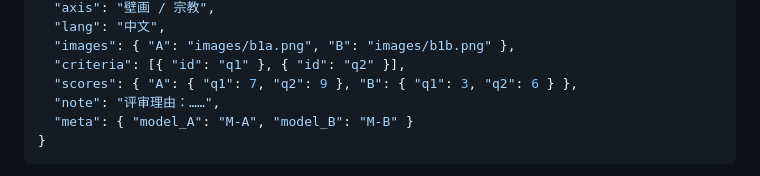
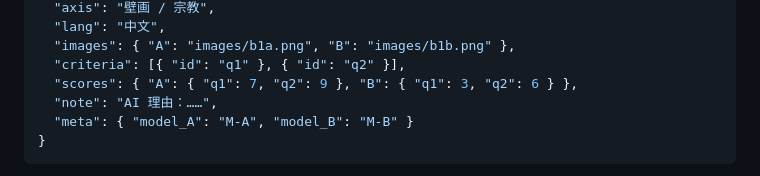
Before and after one commit to thesoonnight/culture-verify, a Markdown page: README.md, the part around the change. Drawn GitHub-style.

Commit message:
Polish README wording for AI rationale

````diff
--- a/README.md
+++ b/README.md
@@ -129,7 +129,7 @@ python server.py import ... --overwrite   # 覆盖同名数据集（会清掉它
   "images": { "A": "images/b1a.png", "B": "images/b1b.png" },
   "criteria": [{ "id": "q1" }, { "id": "q2" }],
   "scores": { "A": { "q1": 7, "q2": 9 }, "B": { "q1": 3, "q2": 6 } },
-  "note": "评审理由：……",
+  "note": "AI 理由：……",
   "meta": { "model_A": "M-A", "model_B": "M-B" }
 }
 ```
````
